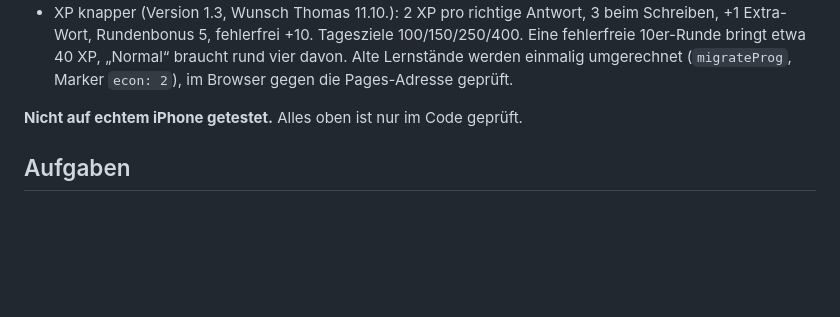
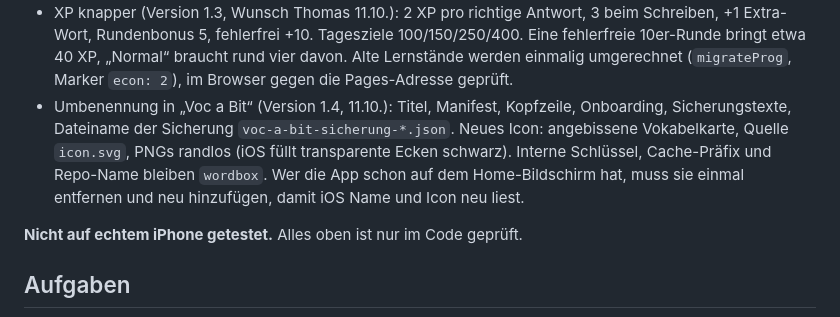
Before and after one commit to daddytomsen/wordbox, a Markdown page: HANDOFF.md, the part around the change. Drawn GitHub-style; blank space fills up the shorter version.

Commit message:
Übergabe: Umbenennung und Icon eingetragen
Co-Authored-By: Claude Fable 5.1 <noreply@anthropic.com>

```diff
--- a/HANDOFF.md
+++ b/HANDOFF.md
@@ -22,6 +22,7 @@ Thomas' Sohn (Klasse 6) übt seine Englisch-Vokabeln mit einer eigenen App auf s
 - Sicherung speichern nutzt auf iOS das Teilen-Menü (`navigator.share` mit Datei), sonst Download wie bisher (Version 1.2).
 - `tools/add-list.py` nimmt Claudes Antwort als Lektion auf (siehe Aufgabe 4), mit Testlauf geprüft.
 - XP knapper (Version 1.3, Wunsch Thomas 11.10.): 2 XP pro richtige Antwort, 3 beim Schreiben, +1 Extra-Wort, Rundenbonus 5, fehlerfrei +10. Tagesziele 100/150/250/400. Eine fehlerfreie 10er-Runde bringt etwa 40 XP, „Normal“ braucht rund vier davon. Alte Lernstände werden einmalig umgerechnet (`migrateProg`, Marker `econ: 2`), im Browser gegen die Pages-Adresse geprüft.
+- Umbenennung in „Voc a Bit“ (Version 1.4, 11.10.): Titel, Manifest, Kopfzeile, Onboarding, Sicherungstexte, Dateiname der Sicherung `voc-a-bit-sicherung-*.json`. Neues Icon: angebissene Vokabelkarte, Quelle `icon.svg`, PNGs randlos (iOS füllt transparente Ecken schwarz). Interne Schlüssel, Cache-Präfix und Repo-Name bleiben `wordbox`. Wer die App schon auf dem Home-Bildschirm hat, muss sie einmal entfernen und neu hinzufügen, damit iOS Name und Icon neu liest.
 
 **Nicht auf echtem iPhone getestet.** Alles oben ist nur im Code geprüft.
 
```
